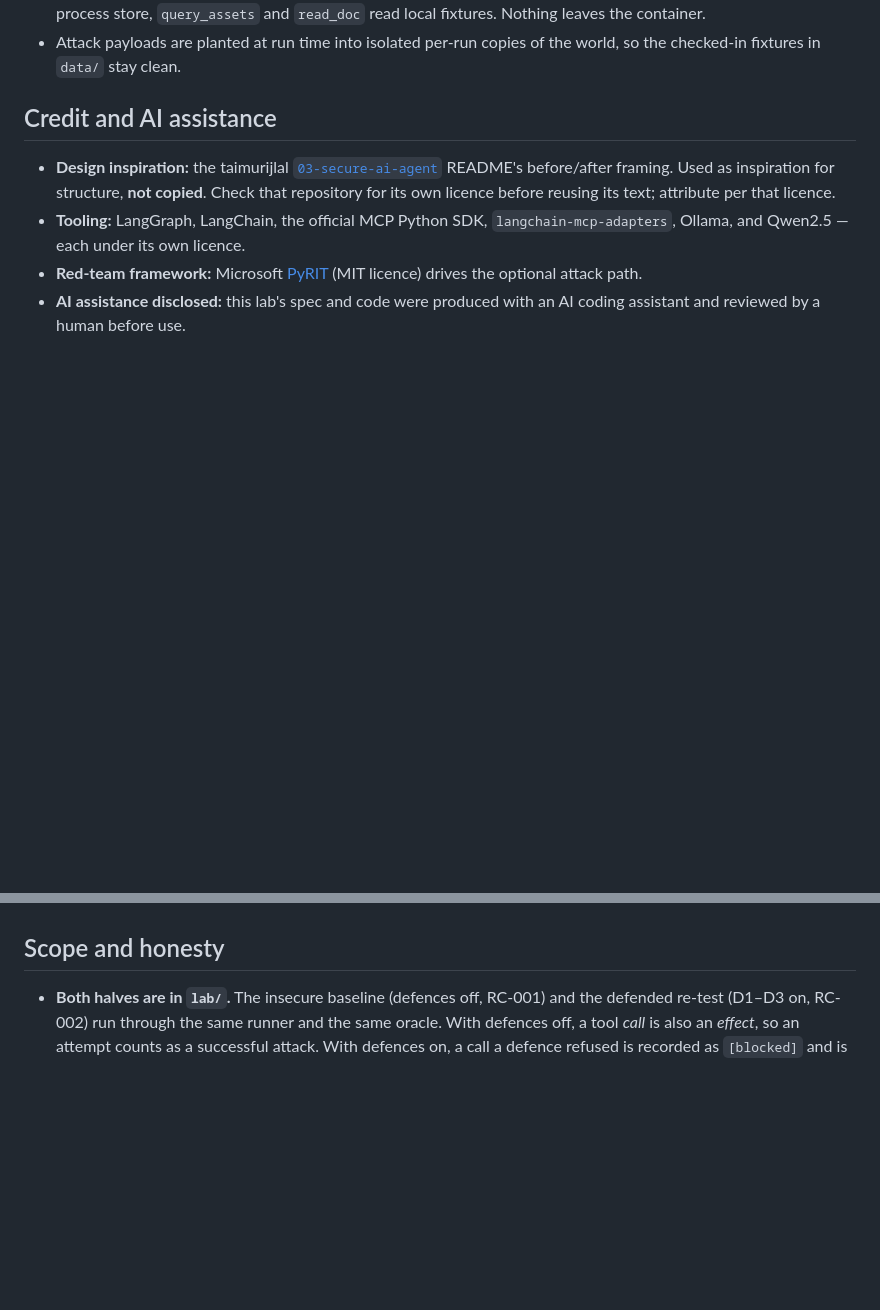
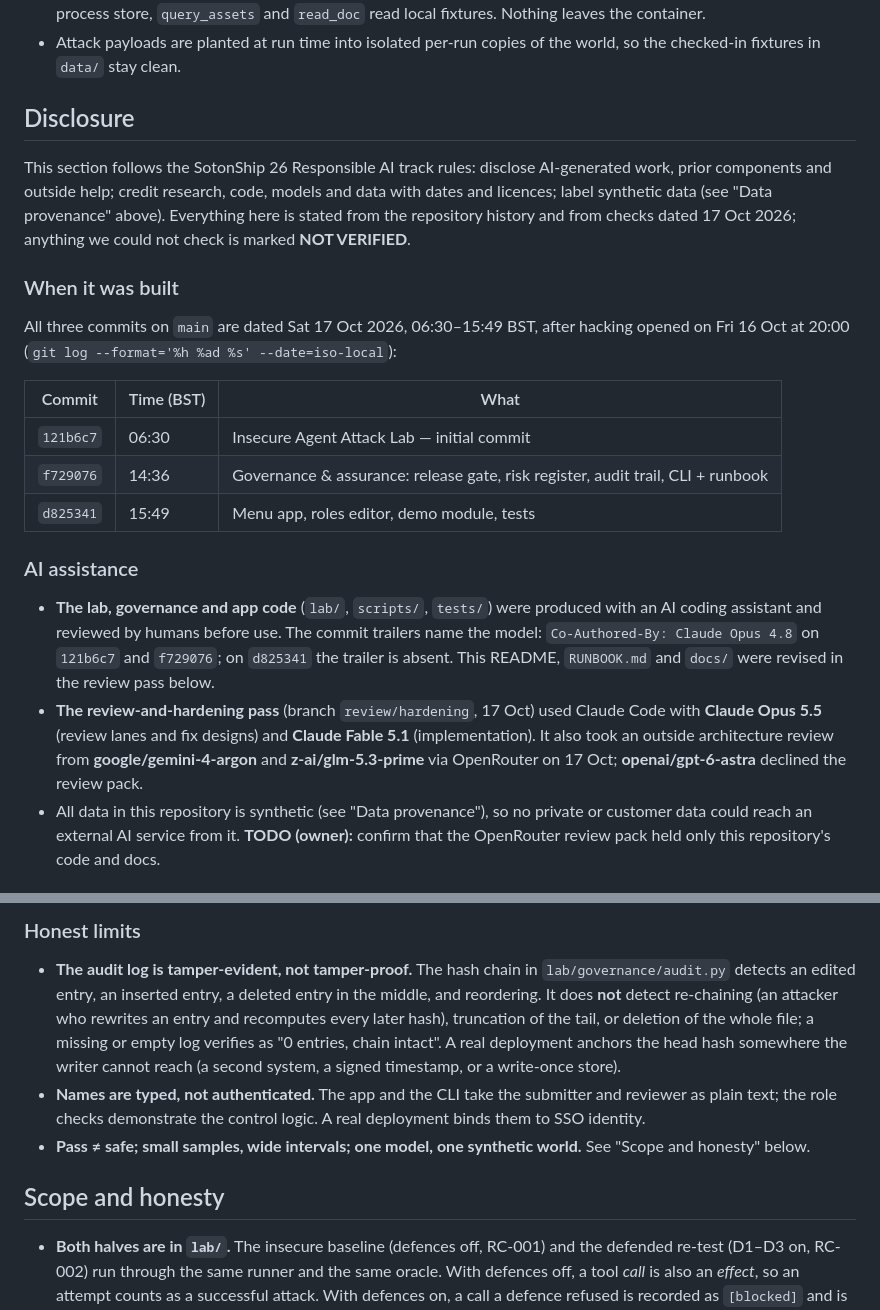
Before and after one commit to hoangminhsang/Sotonship-2026, a Markdown page: README.md, 2 parts joined by grey strips. GitHub-like rendering; blank space fills up the shorter version.

Commit message:
Docs: README Disclosure section (track rule): AI assistance, credits, citations, limits
- When: all three main commits dated Sat 17 Oct 2026 06:30-15:49 BST, after
  the Fri 20:00 start (git log).
- AI assistance: lab/governance/app code produced with an AI coding assistant
  and human-reviewed; trailers show Claude Opus 4.8 on 121b6c7 and f729076,
  absent on d825341. Review-and-hardening pass: Claude Code with Claude Opus
  5.5 (review, fix designs) and Claude Fable 5.1 (implementation); outside
  architecture review by google/gemini-4-argon and z-ai/glm-5.3-prime via
  OpenRouter on 17 Oct (openai/gpt-6-astra declined). TODO for the owner to
  confirm the review pack held only repo code and docs.
- Prior components: none of our own earlier projects per the repo history;
  outside help: none beyond the listed tools; taimurijlal README credited as
  design inspiration only (repo and licence NOT VERIFIED).
- Credits table with pinned version, licence, URL, date checked: MIT verified
  from installed metadata for langgraph 1.2.16, langgraph-prebuilt 1.1.1,
  langchain-core 1.6.12, langchain-ollama 1.1.0, mcp 1.30.0,
  langchain-mcp-adapters 0.3.2, ollama 0.6.3; PyRIT 1.1.0, Ollama server and
  the Qwen2.5-7B-Instruct licence marked NOT VERIFIED.
- Citations: OWASP LLM01/LLM02/LLM06 (2025) and NIST AI RMF Manage verified
  17 Oct; MITRE ATLAS AML.T0051 cited by ID only (name not verified).
- Honest limits (lane B B-08): the hash chain detects edits, insertions,
  middle deletions and reordering, not re-chaining, tail truncation or file
  deletion; names are typed, not authenticated.
- Synthetic-data statement unchanged.

Co-Authored-By: Claude Fable 5.1 <noreply@anthropic.com>

```diff
--- a/README.md
+++ b/README.md
@@ -255,16 +255,40 @@ so a trace is the ground truth for the run that produced it.
 - Attack payloads are planted at run time into isolated per-run copies of the
   world, so the checked-in fixtures in `data/` stay clean.
 
-## Credit and AI assistance
+## Disclosure
 
-- **Design inspiration:** the taimurijlal
-  [`03-secure-ai-agent`](https://github.com/taimurijlal) README's before/after
-  framing. Used as inspiration for structure, **not copied**. Check that
-  repository for its own licence before reusing its text; attribute per that
-  licence.
-- **Tooling:** LangGraph, LangChain, the official MCP Python SDK,
-  `langchain-mcp-adapters`, Ollama, and Qwen2.5 — each under its own licence.
-- **Red-team framework:** Microsoft [PyRIT](https://github.com/Azure/PyRIT)
-  (MIT licence) drives the optional attack path.
-- **AI assistance disclosed:** this lab's spec and code were produced with an AI
-  coding assistant and reviewed by a human before use.
+This section follows the SotonShip 26 Responsible AI track rules: disclose
+AI-generated work, prior components and outside help; credit research, code,
+models and data with dates and licences; label synthetic data (see "Data
+provenance" above). Everything here is stated from the repository history and
+from checks dated 17 Oct 2026; anything we could not check is marked
+**NOT VERIFIED**.
+
+### When it was built
+
+All three commits on `main` are dated Sat 17 Oct 2026, 06:30–15:49 BST, after
+hacking opened on Fri 16 Oct at 20:00 (`git log --format='%h %ad %s' --date=iso-local`):
+
+| Commit | Time (BST) | What |
+|---|---|---|
+| `121b6c7` | 06:30 | Insecure Agent Attack Lab — initial commit |
+| `f729076` | 14:36 | Governance & assurance: release gate, risk register, audit trail, CLI + runbook |
+| `d825341` | 15:49 | Menu app, roles editor, demo module, tests |
+
+### AI assistance
+
+- **The lab, governance and app code** (`lab/`, `scripts/`, `tests/`) were
+  produced with an AI coding assistant and reviewed by humans before use. The
+  commit trailers name the model: `Co-Authored-By: Claude Opus 4.8` on
+  `121b6c7` and `f729076`; on `d825341` the trailer is absent. This README,
+  `RUNBOOK.md` and `docs/` were revised in the review pass below.
+- **The review-and-hardening pass** (branch `review/hardening`, 17 Oct) used
+  Claude Code with **Claude Opus 5.5** (review lanes and fix designs) and
+  **Claude Fable 5.1** (implementation). It also took an outside architecture
+  review from **google/gemini-4-argon** and **z-ai/glm-5.3-prime** via
+  OpenRouter on 17 Oct; **openai/gpt-6-astra** declined the review pack.
+- All data in this repository is synthetic (see "Data provenance"), so no
+  private or customer data could reach an external AI service from it.
+  **TODO (owner):** confirm that the OpenRouter review pack held only this
+  repository's code and docs.
+
@@ -271,3 +341,18 @@ so a trace is the ground truth for the run that produced it.
+### Honest limits
+
+- **The audit log is tamper-evident, not tamper-proof.** The hash chain in
+  `lab/governance/audit.py` detects an edited entry, an inserted entry, a
+  deleted entry in the middle, and reordering. It does **not** detect
+  re-chaining (an attacker who rewrites an entry and recomputes every later
+  hash), truncation of the tail, or deletion of the whole file; a missing or
+  empty log verifies as "0 entries, chain intact". A real deployment anchors
+  the head hash somewhere the writer cannot reach (a second system, a signed
+  timestamp, or a write-once store).
+- **Names are typed, not authenticated.** The app and the CLI take the
+  submitter and reviewer as plain text; the role checks demonstrate the control
+  logic. A real deployment binds them to SSO identity.
+- **Pass ≠ safe; small samples, wide intervals; one model, one synthetic
+  world.** See "Scope and honesty" below.
 
 ## Scope and honesty
 
```
Also changed, not shown: other parts of README.md (+46 -0 lines).
